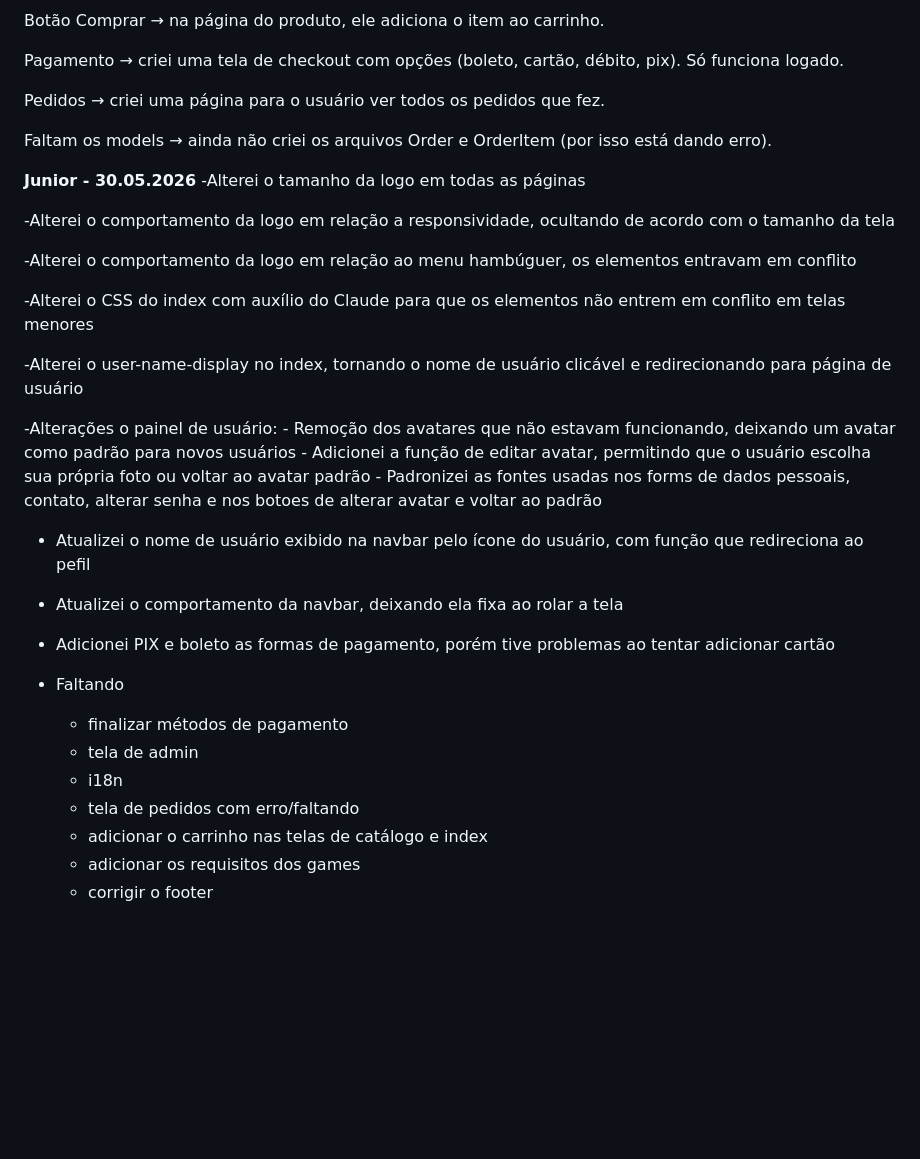
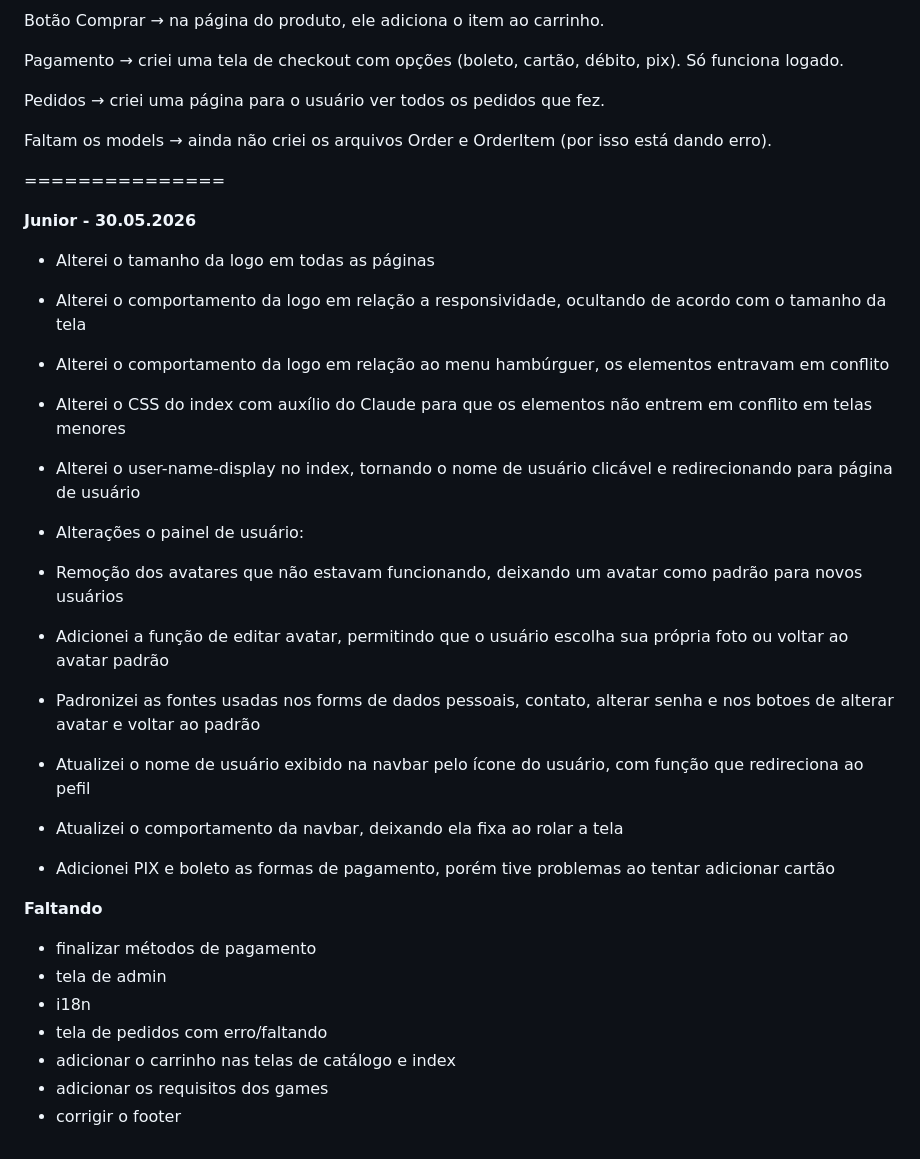
Before and after one commit to GiftZone-gg/giftzonepi, a Markdown page: README.md, the part around the change. Drawn GitHub-style; blank space fills up the shorter version.

```diff
--- a/README.md
+++ b/README.md
@@ -50,33 +50,31 @@ Pedidos → criei uma página para o usuário ver todos os pedidos que fez.
 
 Faltam os models → ainda não criei os arquivos Order e OrderItem (por isso está dando erro).
 
+===============
+
 **Junior - 30.05.2026**
--Alterei o tamanho da logo em todas as páginas
 
--Alterei o comportamento da logo em relação a responsividade, ocultando de acordo com o tamanho da tela
+* Alterei o tamanho da logo em todas as páginas
+* Alterei o comportamento da logo em relação a responsividade, ocultando de acordo com o tamanho da tela
+* Alterei o comportamento da logo em relação ao menu hambúrguer, os elementos entravam em conflito
+* Alterei o CSS do index com auxílio do Claude para que os elementos não entrem em conflito em telas menores
+* Alterei o user-name-display no index, tornando o nome de usuário clicável e redirecionando para página de usuário
+* Alterações o painel de usuário:
+* Remoção dos avatares que não estavam funcionando, deixando um avatar como padrão para novos usuários
+* Adicionei a função de editar avatar, permitindo que o usuário escolha sua própria foto ou voltar ao avatar padrão
+* Padronizei as fontes usadas nos forms de dados pessoais, contato, alterar senha e nos botoes de alterar avatar e voltar ao padrão
 
--Alterei o comportamento da logo em relação ao menu hambúguer, os elementos entravam em conflito
 
--Alterei o CSS do index com auxílio do Claude para que os elementos não entrem em conflito em telas menores
+* Atualizei o nome de usuário exibido na navbar pelo ícone do usuário, com função que redireciona ao pefil
+* Atualizei o comportamento da navbar, deixando ela fixa ao rolar a tela
+* Adicionei PIX e boleto as formas de pagamento, porém tive problemas ao tentar adicionar cartão
 
--Alterei o user-name-display no index, tornando o nome de usuário clicável e redirecionando para página de usuário
+**Faltando**
 
--Alterações o painel de usuário:
-    - Remoção dos avatares que não estavam funcionando, deixando um avatar como padrão para novos usuários
-    - Adicionei a função de editar avatar, permitindo que o usuário escolha sua própria foto ou voltar ao avatar padrão
-    - Padronizei as fontes usadas nos forms de dados pessoais, contato, alterar senha e nos botoes de alterar avatar e voltar ao padrão
-
-- Atualizei o nome de usuário exibido na navbar pelo ícone do usuário, com função que redireciona ao pefil
-
-- Atualizei o comportamento da navbar, deixando ela fixa ao rolar a tela
-
-- Adicionei PIX e boleto as formas de pagamento, porém tive problemas ao tentar adicionar cartão
-
-- Faltando
-    - finalizar métodos de pagamento
-    - tela de admin
-    - i18n
-    - tela de pedidos com erro/faltando
-    - adicionar o carrinho nas telas de catálogo e index
-    - adicionar os requisitos dos games
-    - corrigir o footer
+* finalizar métodos de pagamento
+* tela de admin
+* i18n
+* tela de pedidos com erro/faltando
+* adicionar o carrinho nas telas de catálogo e index
+* adicionar os requisitos dos games
+* corrigir o footer
```
